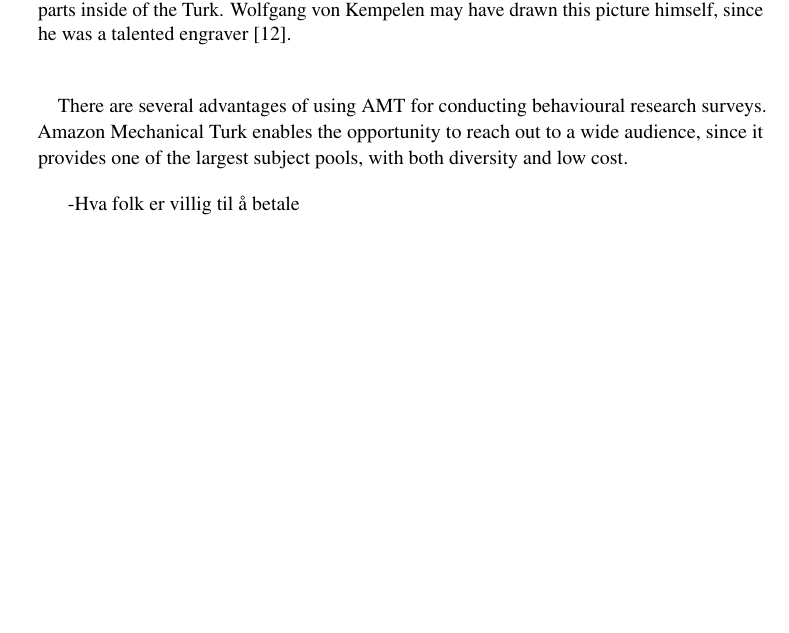
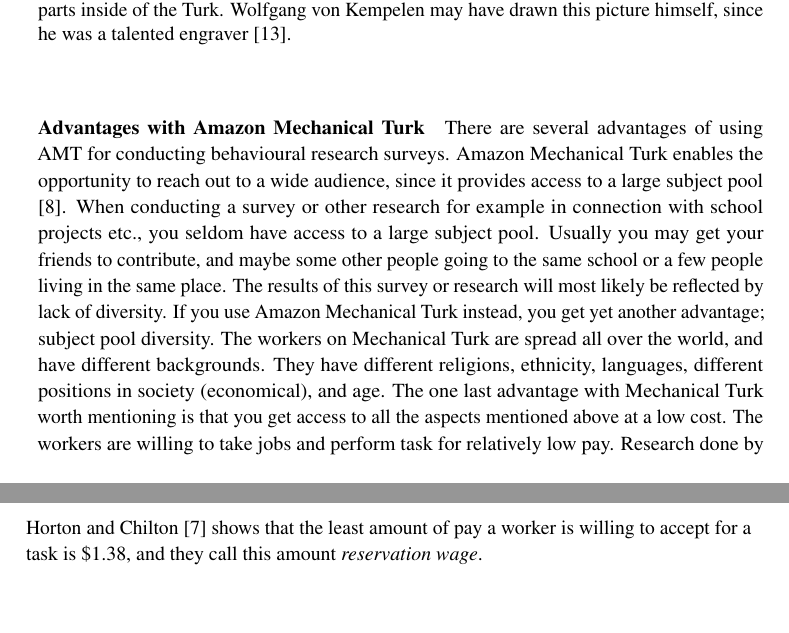
Before and after one commit to bloemend/Project, a LaTeX thesis (Project_report/main.tex, which reads Project_report/related_work.tex): part of page 23 of 32 before the commit and two parts of pages 23 and 24 of 32 after it, the two joined at a grey line, cut so that both start at the same text, the shorter picture padded with empty space. Compiled offline with pdfLaTeX.

Commit message:
Skrevet enda mer om amt

```diff
--- a/Project_report/related_work.tex
+++ b/Project_report/related_work.tex
@@ -64,7 +64,5 @@
 \caption{Engraving of the Turk. This shows the Turk with open doors and the different parts inside of the Turk. Wolfgang von Kempelen may have drawn this picture himself, since he was a talented engraver \cite{theturk}.}
 \end{figure}
 
-\paragraph{}
-There are several advantages of using AMT for conducting behavioural research surveys. Amazon Mechanical Turk enables the opportunity to reach out to a wide audience, since it provides one of the largest subject pools, with both diversity and low cost.
-
--Hva folk er villig til å betale
+\paragraph{Advantages with Amazon Mechanical Turk}
+There are several advantages of using AMT for conducting behavioural research surveys. Amazon Mechanical Turk enables the opportunity to reach out to a wide audience, since it provides access to a large subject pool \cite{AMT}. When conducting a survey or other research for example in connection with school projects etc., you seldom have access to a large subject pool. Usually you may get your friends to contribute, and maybe some other people going to the same school or a few people living in the same place. The results of this survey or research will most likely be reflected by lack of diversity. If you use Amazon Mechanical Turk instead, you get yet another advantage; subject pool diversity. The workers on Mechanical Turk are spread all over the world, and have different backgrounds. They have different religions, ethnicity, languages, different positions in society (economical), and age. The one last advantage with Mechanical Turk worth mentioning is that you get access to all the aspects mentioned above at a low cost. The workers are willing to take jobs and perform task for relatively low pay. Research done by Horton and Chilton \cite{amtpay} shows that the least amount of pay a worker is willing to accept for a task is \$1.38, and they call this amount \emph{reservation wage}.
```
Also changed, not shown: Project_report/references.bib (+7 -6 lines), Project_report/main.bbl, Project_report/main.pdf, Project_report/related_work.tex (2 more changed lines), 15 other files.
